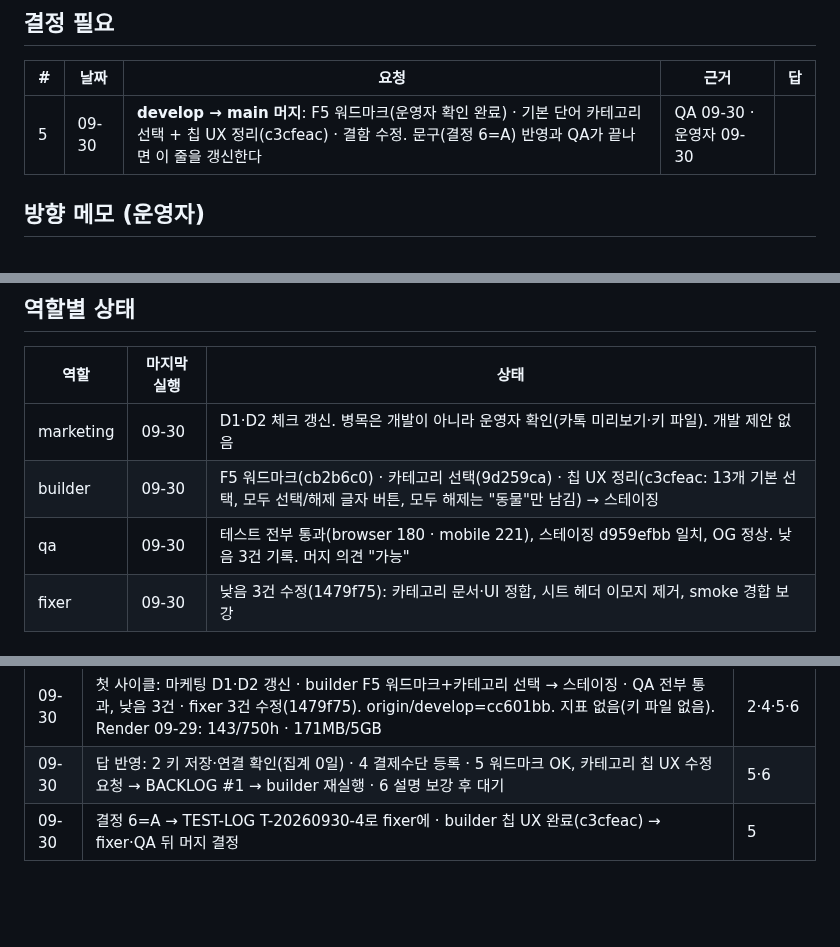
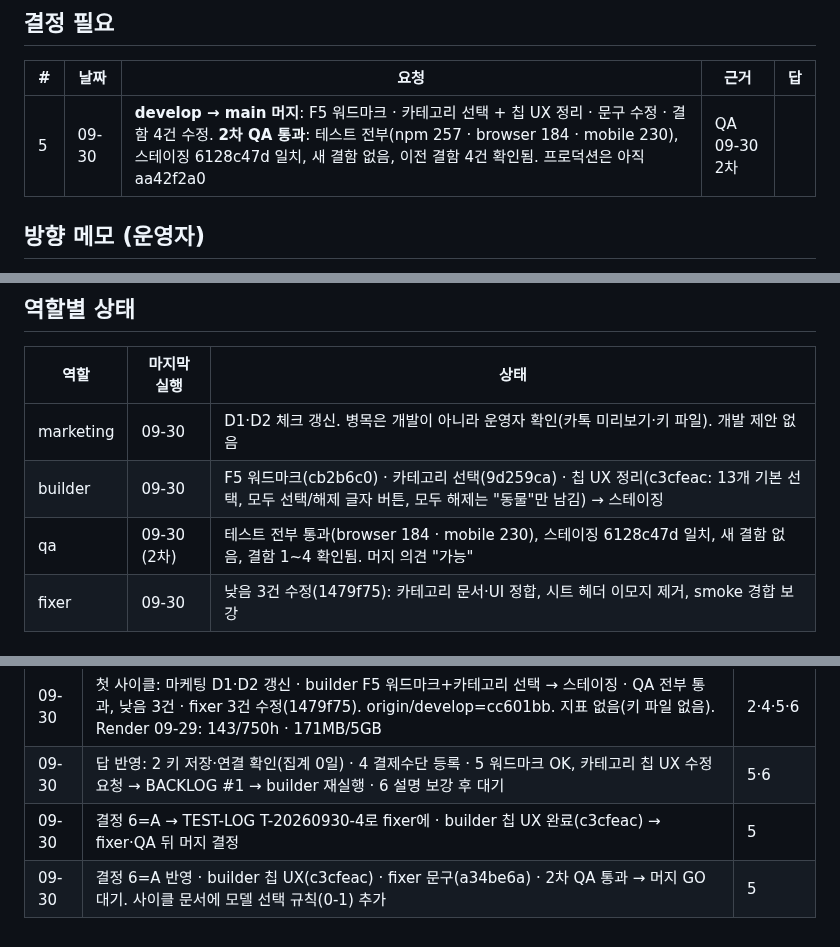
Before and after one commit to Shyoung/draw-guess, a Markdown page: docs/ops/BOARD.md, 3 parts joined by grey strips. Drawn GitHub-style; blank space fills up the shorter version.

```diff
--- a/docs/ops/BOARD.md
+++ b/docs/ops/BOARD.md
@@ -12,7 +12,7 @@
 ## 결정 필요
 | # | 날짜 | 요청 | 근거 | 답 |
 |---|---|---|---|---|
-| 5 | 09-30 | **develop → main 머지**: F5 워드마크(운영자 확인 완료) · 기본 단어 카테고리 선택 + 칩 UX 정리(c3cfeac) · 결함 수정. 문구(결정 6=A) 반영과 QA가 끝나면 이 줄을 갱신한다 | QA 09-30 · 운영자 09-30 | |
+| 5 | 09-30 | **develop → main 머지**: F5 워드마크 · 카테고리 선택 + 칩 UX 정리 · 문구 수정 · 결함 4건 수정. **2차 QA 통과**: 테스트 전부(npm 257 · browser 184 · mobile 230), 스테이징 6128c47d 일치, 새 결함 없음, 이전 결함 4건 확인됨. 프로덕션은 아직 aa42f2a0 | QA 09-30 2차 | |
 
 ## 방향 메모 (운영자)
 - 2026-09-29: 운영자 명의 SNS 계정 홍보는 하지 않는다. 참가자·스트리머가 올리게 만든다(성장 계획 0-1).
@@ -32,7 +32,7 @@
 |---|---|---|
 | marketing | 09-30 | D1·D2 체크 갱신. 병목은 개발이 아니라 운영자 확인(카톡 미리보기·키 파일). 개발 제안 없음 |
 | builder | 09-30 | F5 워드마크(cb2b6c0) · 카테고리 선택(9d259ca) · 칩 UX 정리(c3cfeac: 13개 기본 선택, 모두 선택/해제 글자 버튼, 모두 해제는 "동물"만 남김) → 스테이징 |
-| qa | 09-30 | 테스트 전부 통과(browser 180 · mobile 221), 스테이징 d959efbb 일치, OG 정상. 낮음 3건 기록. 머지 의견 "가능" |
+| qa | 09-30 (2차) | 테스트 전부 통과(browser 184 · mobile 230), 스테이징 6128c47d 일치, 새 결함 없음, 결함 1~4 확인됨. 머지 의견 "가능" |
 | fixer | 09-30 | 낮음 3건 수정(1479f75): 카테고리 문서·UI 정합, 시트 헤더 이모지 제거, smoke 경합 보강 |
 
 ## 오늘 운영자 할 일 (마케팅이 매 사이클 갱신 · 최대 3개)
@@ -48,3 +48,4 @@
 | 09-30 | 첫 사이클: 마케팅 D1·D2 갱신 · builder F5 워드마크+카테고리 선택 → 스테이징 · QA 전부 통과, 낮음 3건 · fixer 3건 수정(1479f75). origin/develop=cc601bb. 지표 없음(키 파일 없음). Render 09-29: 143/750h · 171MB/5GB | 2·4·5·6 |
 | 09-30 | 답 반영: 2 키 저장·연결 확인(집계 0일) · 4 결제수단 등록 · 5 워드마크 OK, 카테고리 칩 UX 수정 요청 → BACKLOG #1 → builder 재실행 · 6 설명 보강 후 대기 | 5·6 |
 | 09-30 | 결정 6=A → TEST-LOG T-20260930-4로 fixer에 · builder 칩 UX 완료(c3cfeac) → fixer·QA 뒤 머지 결정 | 5 |
+| 09-30 | 결정 6=A 반영 · builder 칩 UX(c3cfeac) · fixer 문구(a34be6a) · 2차 QA 통과 → 머지 GO 대기. 사이클 문서에 모델 선택 규칙(0-1) 추가 | 5 |
```
Also changed, not shown: docs/ops/TEST-LOG.md (+4 -4 lines), 1 other file.
